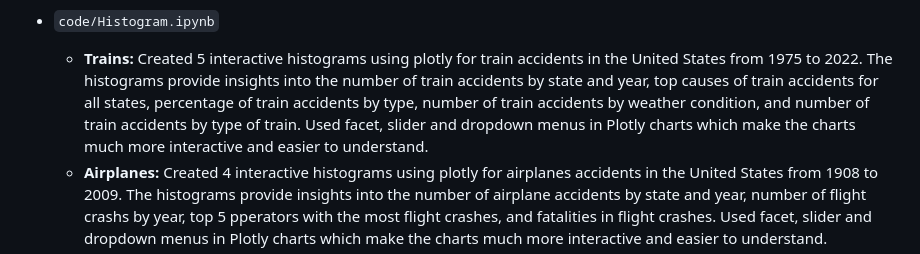
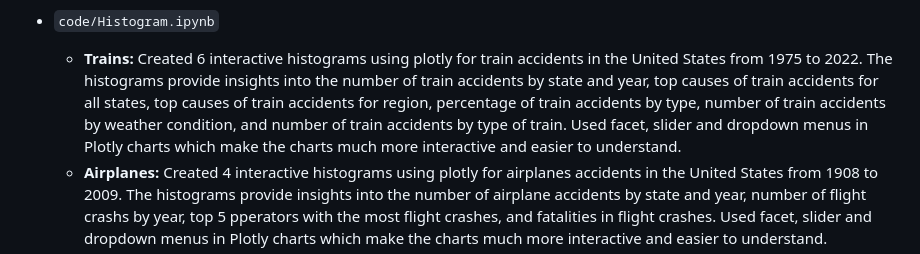
Before and after one commit to Sangeetha-238/Accident_Analysis, a Markdown page: README.md, the part around the change. Rendered like a GitHub page.

```diff
--- a/README.md
+++ b/README.md
@@ -73,7 +73,7 @@ In both cases, we were interested in understanding the following:
 * Lorem ipsum dolor sit amet, consectetur adipiscing elit, sed do eiusmod tempor incididunt ut labore et dolore magna aliqua. Ut enim ad minim veniam, quis nostrud exercitation ullamco laboris nisi ut aliquip ex ea commodo consequat. Duis aute irure dolor in reprehenderit in voluptate velit esse cillum dolore eu fugiat nulla pariatur. Excepteur sint occaecat cupidatat non proident, sunt in culpa qui officia deserunt mollit anim id est laborum.
 
 * `code/Histogram.ipynb`
-  * **Trains:** Created 5 interactive histograms using plotly for train accidents in the United States from 1975 to 2022. The histograms provide insights into the number of train accidents by state and year, top causes of train accidents for all states, percentage of train accidents by type, number of train accidents by weather condition, and number of train accidents by type of train. Used facet, slider and dropdown menus in Plotly charts which make the charts much more interactive and easier to understand.
+  * **Trains:** Created 6 interactive histograms using plotly for train accidents in the United States from 1975 to 2022. The histograms provide insights into the number of train accidents by state and year, top causes of train accidents for all states, top causes of train accidents for region, percentage of train accidents by type, number of train accidents by weather condition, and number of train accidents by type of train. Used facet, slider and dropdown menus in Plotly charts which make the charts much more interactive and easier to understand.
   * **Airplanes:** Created 4 interactive histograms using plotly for airplanes accidents in the United States from 1908 to 2009. The histograms provide insights into the number of airplane accidents by state and year, number of flight crashs by year, top 5 pperators with the most flight crashes, and fatalities in flight crashes. Used facet, slider and dropdown menus in Plotly charts which make the charts much more interactive and easier to understand.
   * Key functions:
     * `px.histogram` : creates interactive plotly histogram.
```
